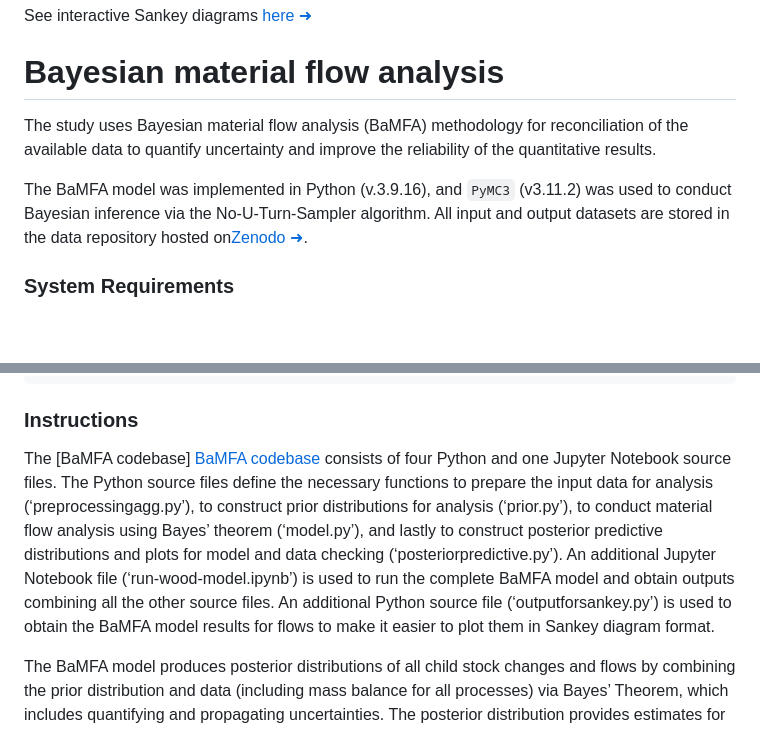
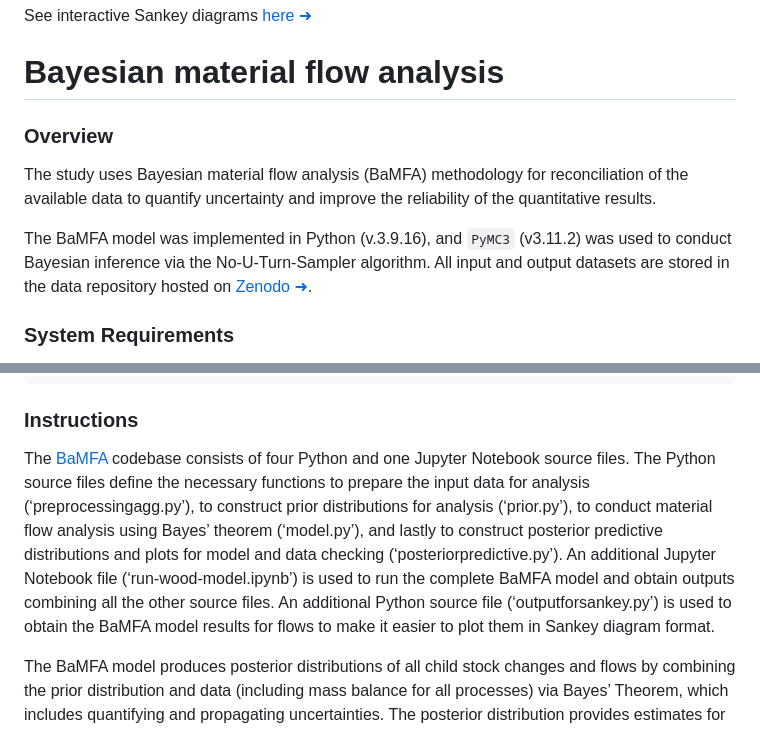
Before and after one commit to alperenyayla/globalwoodcycle, a Markdown page: README.md, 2 parts joined by grey strips. Drawn GitHub-style; blank space fills up the shorter version.

```diff
--- a/README.md
+++ b/README.md
@@ -6,9 +6,11 @@ See interactive Sankey diagrams <a href="https://alperenyayla.github.io/globalwo
 
 # Bayesian material flow analysis
 
+### Overview
+
 The study uses Bayesian material flow analysis (BaMFA) methodology for reconciliation of the available data to quantify uncertainty and improve the reliability of the quantitative results.
 
-The BaMFA model was implemented in Python (v.3.9.16), and `PyMC3` (v3.11.2) was used to conduct Bayesian inference via the No-U-Turn-Sampler algorithm. All input and output datasets are stored in the data repository hosted on<a href="https://doi.org/10.5281/zenodo.10828214" style=" text-decoration: none !important; color:red !important;">Zenodo &#10140;</a>.
+The BaMFA model was implemented in Python (v.3.9.16), and `PyMC3` (v3.11.2) was used to conduct Bayesian inference via the No-U-Turn-Sampler algorithm. All input and output datasets are stored in the data repository hosted on<a href="https://doi.org/10.5281/zenodo.10828214" style=" text-decoration: none !important; color:red !important;"> Zenodo &#10140;</a>.
 
 ### System Requirements
 
@@ -34,7 +36,7 @@ os
 
 ### Instructions
 
-The [BaMFA codebase] [BaMFA codebase](#BaMFA) consists of four Python and one Jupyter Notebook source files. The Python source files define the necessary functions to prepare the input data for analysis (‘preprocessingagg.py’), to construct prior distributions for analysis (‘prior.py’), to conduct material flow analysis using Bayes’ theorem (‘model.py’), and lastly to construct posterior predictive distributions and plots for model and data checking (‘posteriorpredictive.py’). An additional Jupyter Notebook file (‘run-wood-model.ipynb’) is used to run the complete BaMFA model and obtain outputs combining all the other source files. An additional Python source file (‘outputforsankey.py’) is used to obtain the BaMFA model results for flows to make it easier to plot them in Sankey diagram format.
+The [BaMFA](#BaMFA) codebase consists of four Python and one Jupyter Notebook source files. The Python source files define the necessary functions to prepare the input data for analysis (‘preprocessingagg.py’), to construct prior distributions for analysis (‘prior.py’), to conduct material flow analysis using Bayes’ theorem (‘model.py’), and lastly to construct posterior predictive distributions and plots for model and data checking (‘posteriorpredictive.py’). An additional Jupyter Notebook file (‘run-wood-model.ipynb’) is used to run the complete BaMFA model and obtain outputs combining all the other source files. An additional Python source file (‘outputforsankey.py’) is used to obtain the BaMFA model results for flows to make it easier to plot them in Sankey diagram format.
 
 The BaMFA model produces posterior distributions of all child stock changes and flows by combining the prior distribution and data (including mass balance for all processes) via Bayes’ Theorem, which includes quantifying and propagating uncertainties. The posterior distribution provides estimates for each stock change or flow of interest via the posterior mean, as well as uncertainty quantification through 95% credible intervals. The expected run time for a wood cycle analysis of a region on a ‘normal’ desktop computer is around 1 hour and 15 minutes.
 
```
